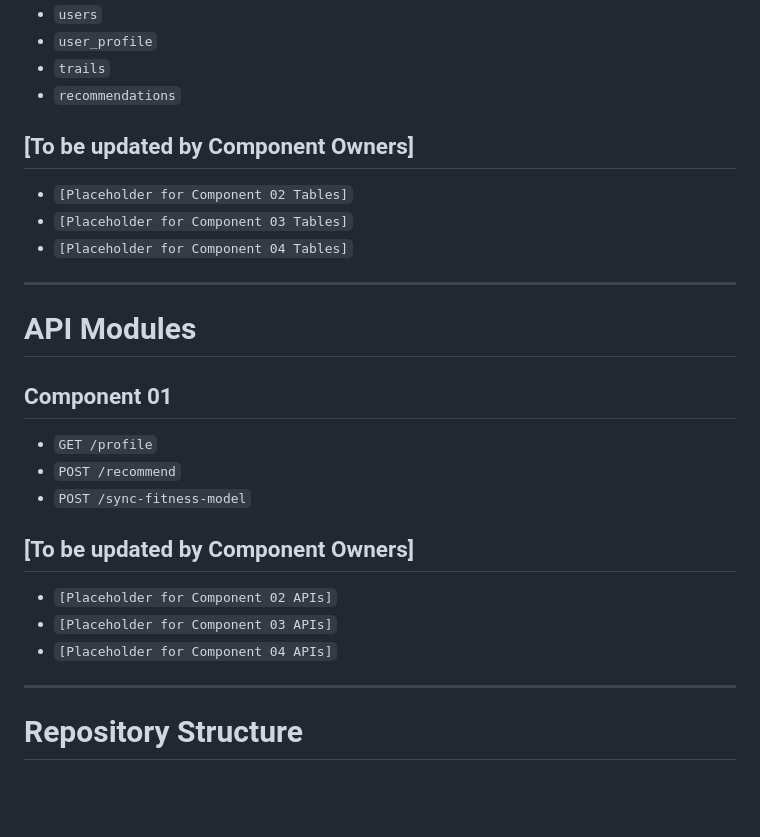
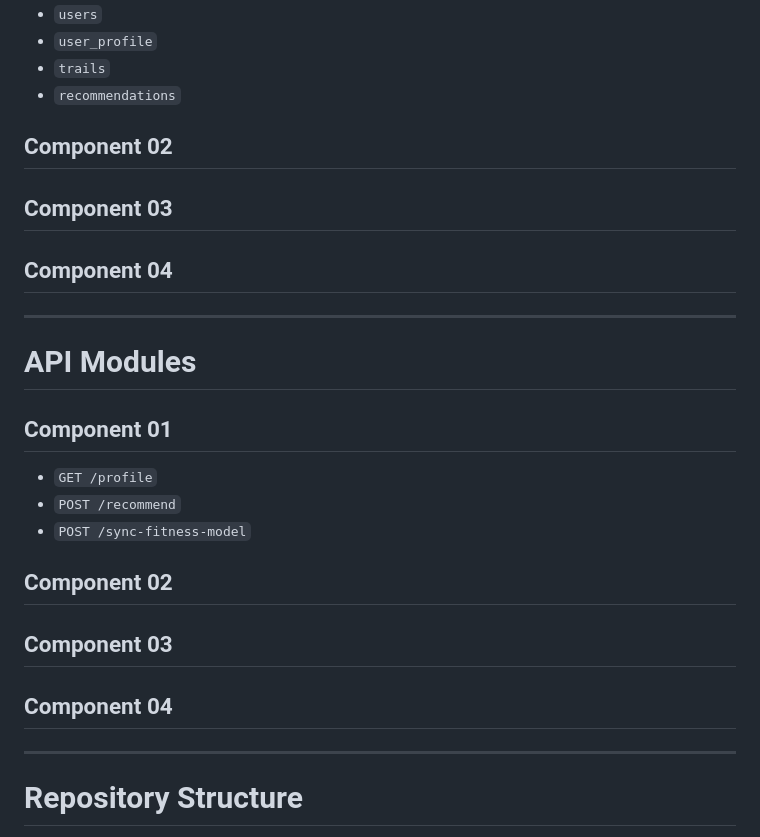
Before and after one commit to nimasha20020207/J26-IT-342, a Markdown page: README.md, the part around the change. GitHub-like rendering; blank space fills up the shorter version.

Commit message:
Add sections for Components 02, 03, and 04 in README
Updated README to include sections for Component 02, 03, and 04.

```diff
--- a/README.md
+++ b/README.md
@@ -172,10 +172,11 @@ USER & ENVIRONMENT INPUTS
 - `trails`
 - `recommendations`
 
-## [To be updated by Component Owners]
-- `[Placeholder for Component 02 Tables]`
-- `[Placeholder for Component 03 Tables]`
-- `[Placeholder for Component 04 Tables]`
+## Component 02
+
+## Component 03
+
+## Component 04
 
 ---
 
@@ -186,10 +187,11 @@ USER & ENVIRONMENT INPUTS
 - `POST /recommend`
 - `POST /sync-fitness-model`
 
-## [To be updated by Component Owners]
-- `[Placeholder for Component 02 APIs]`
-- `[Placeholder for Component 03 APIs]`
-- `[Placeholder for Component 04 APIs]`
+## Component 02
+
+## Component 03
+
+## Component 04
 
 ---
 
```
